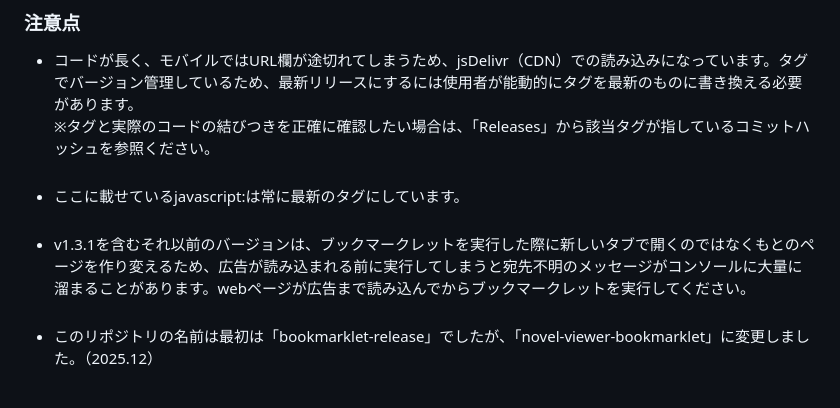
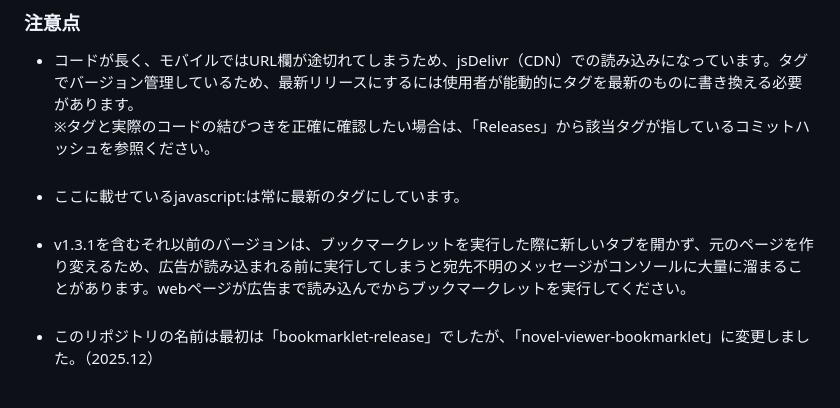
Before and after one commit to kuansy373/bookmarklet-release, a Markdown page: README.md, the part around the change. Rendered like a GitHub page.

```diff
--- a/README.md
+++ b/README.md
@@ -37,7 +37,7 @@ AIが書いたコードをコピペ、ツギハギして作ったので、私は
 ### 注意点
 - コードが長く、モバイルではURL欄が途切れてしまうため、jsDelivr（CDN）での読み込みになっています。タグでバージョン管理しているため、最新リリースにするには使用者が能動的にタグを最新のものに書き換える必要があります。<br>※タグと実際のコードの結びつきを正確に確認したい場合は、「Releases」から該当タグが指しているコミットハッシュを参照ください。<br><br>
 - ここに載せているjavascript:は常に最新のタグにしています。<br><br>
-- v1.3.1を含むそれ以前のバージョンは、ブックマークレットを実行した際に新しいタブで開くのではなくもとのページを作り変えるため、広告が読み込まれる前に実行してしまうと宛先不明のメッセージがコンソールに大量に溜まることがあります。webページが広告まで読み込んでからブックマークレットを実行してください。<br><br>
+- v1.3.1を含むそれ以前のバージョンは、ブックマークレットを実行した際に新しいタブを開かず、元のページを作り変えるため、広告が読み込まれる前に実行してしまうと宛先不明のメッセージがコンソールに大量に溜まることがあります。webページが広告まで読み込んでからブックマークレットを実行してください。<br><br>
 - このリポジトリの名前は最初は「bookmarklet-release」でしたが、「novel-viewer-bookmarklet」に変更しました。（2025.12）<br><br>
 
 ### 不具合・要望
```
